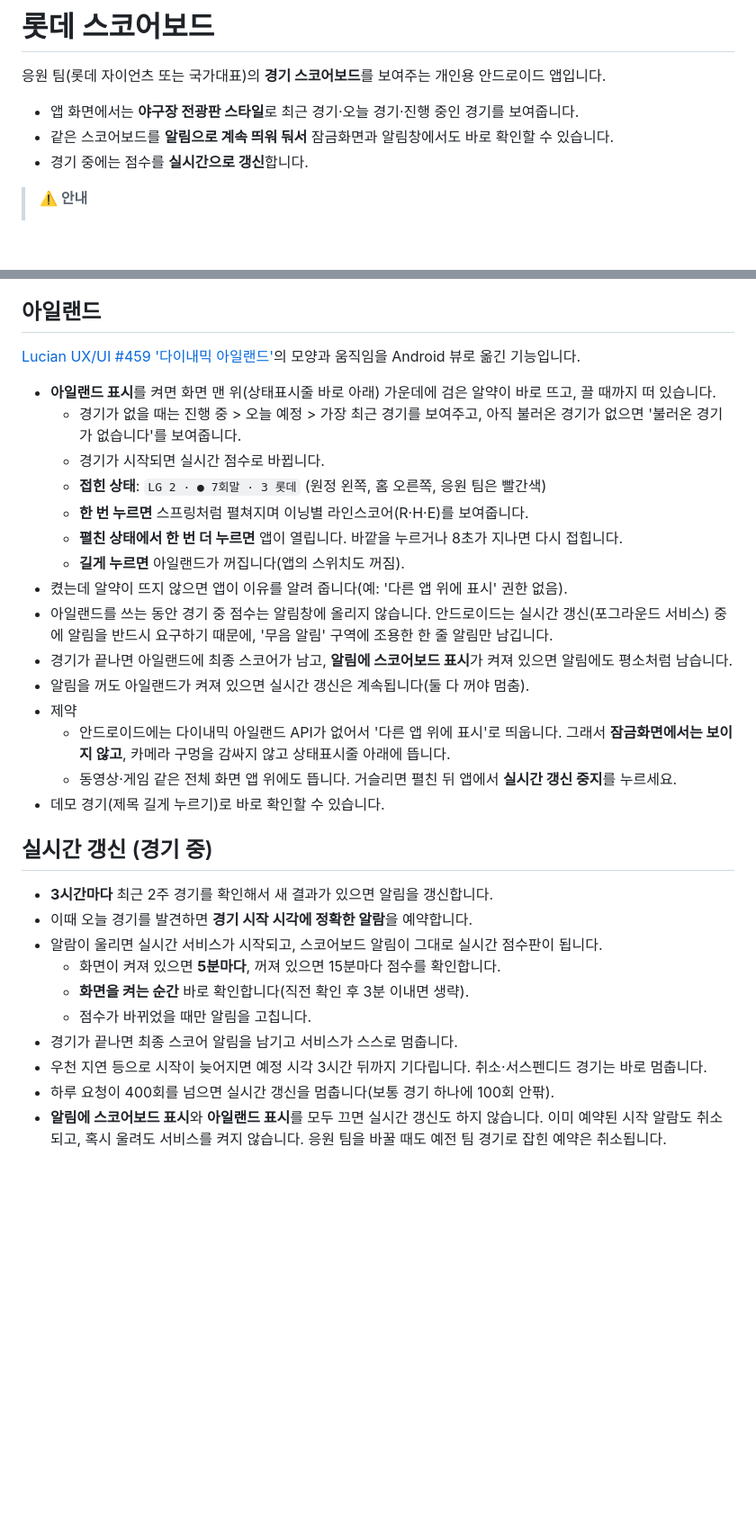
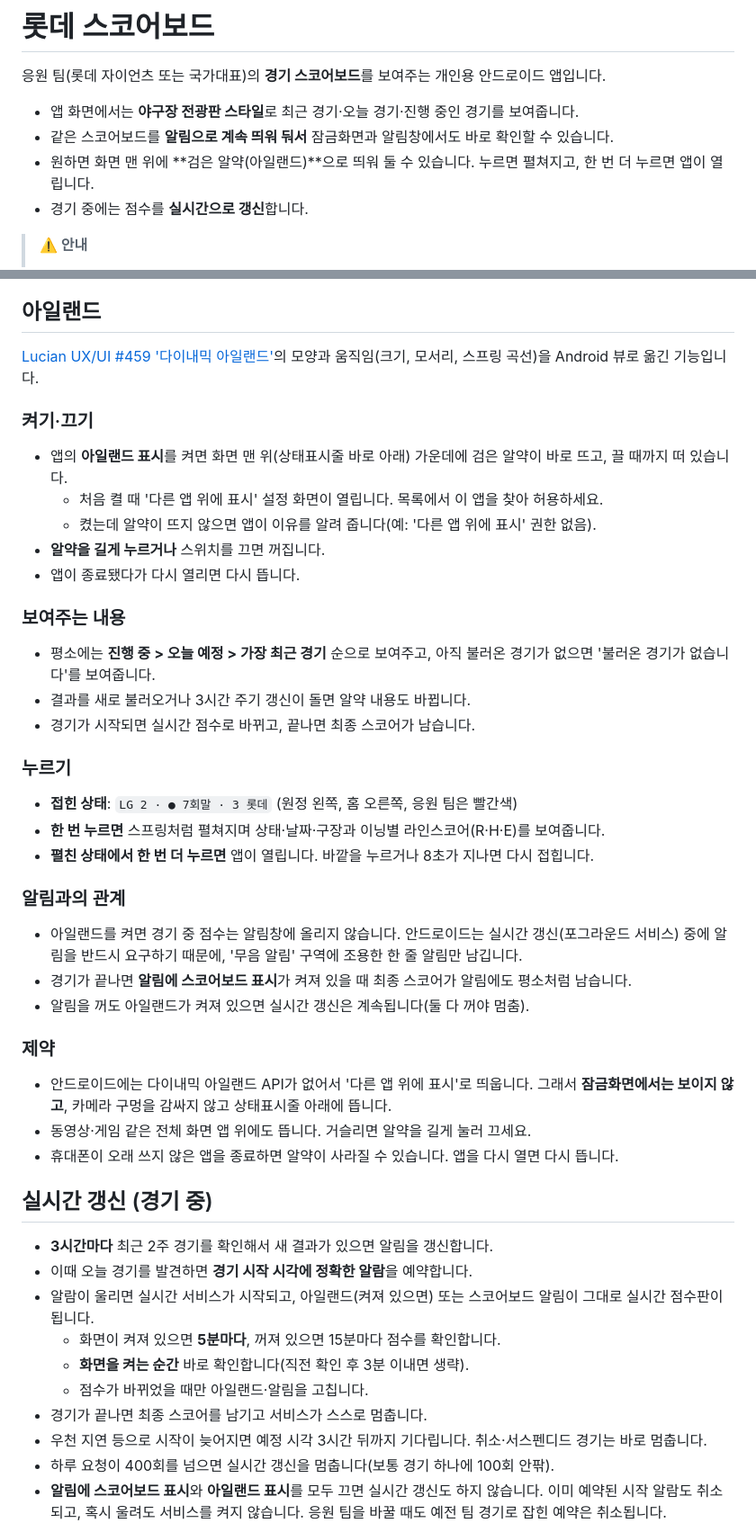
Before and after one commit to yoonheon051/giants, a Markdown page: README.md, 2 parts joined by grey strips. Shown at 90% size. Drawn GitHub-style; blank space fills up the shorter version.

```diff
--- a/README.md
+++ b/README.md
@@ -4,6 +4,7 @@
 
 - 앱 화면에서는 **야구장 전광판 스타일**로 최근 경기·오늘 경기·진행 중인 경기를 보여줍니다.
 - 같은 스코어보드를 **알림으로 계속 띄워 둬서** 잠금화면과 알림창에서도 바로 확인할 수 있습니다.
+- 원하면 화면 맨 위에 **검은 알약(아일랜드)**으로 띄워 둘 수 있습니다. 누르면 펼쳐지고, 한 번 더 누르면 앱이 열립니다.
 - 경기 중에는 점수를 **실시간으로 갱신**합니다.
 
 > **⚠️ 안내**
@@ -135,32 +148,43 @@ flowchart TD
 - 알림에는 예정 경기를 띄우지 않습니다. 경기 전에는 직전 경기 결과를 계속 보여줍니다.
 
 ## 아일랜드
-[Lucian UX/UI #459 '다이내믹 아일랜드'](https://lucianlabs.dev/uxui-prompt/#459)의 모양과 움직임을 Android 뷰로 옮긴 기능입니다.
+[Lucian UX/UI #459 '다이내믹 아일랜드'](https://lucianlabs.dev/uxui-prompt/#459)의 모양과 움직임(크기, 모서리, 스프링 곡선)을 Android 뷰로 옮긴 기능입니다.
 
-- **아일랜드 표시**를 켜면 화면 맨 위(상태표시줄 바로 아래) 가운데에 검은 알약이 바로 뜨고, 끌 때까지 떠 있습니다.
-  - 경기가 없을 때는 진행 중 > 오늘 예정 > 가장 최근 경기를 보여주고, 아직 불러온 경기가 없으면 '불러온 경기가 없습니다'를 보여줍니다.
-  - 경기가 시작되면 실시간 점수로 바뀝니다.
-  - **접힌 상태**: `LG 2 · ● 7회말 · 3 롯데` (원정 왼쪽, 홈 오른쪽, 응원 팀은 빨간색)
-  - **한 번 누르면** 스프링처럼 펼쳐지며 이닝별 라인스코어(R·H·E)를 보여줍니다.
-  - **펼친 상태에서 한 번 더 누르면** 앱이 열립니다. 바깥을 누르거나 8초가 지나면 다시 접힙니다.
-  - **길게 누르면** 아일랜드가 꺼집니다(앱의 스위치도 꺼짐).
-- 켰는데 알약이 뜨지 않으면 앱이 이유를 알려 줍니다(예: '다른 앱 위에 표시' 권한 없음).
-- 아일랜드를 쓰는 동안 경기 중 점수는 알림창에 올리지 않습니다. 안드로이드는 실시간 갱신(포그라운드 서비스) 중에 알림을 반드시 요구하기 때문에, '무음 알림' 구역에 조용한 한 줄 알림만 남깁니다.
-- 경기가 끝나면 아일랜드에 최종 스코어가 남고, **알림에 스코어보드 표시**가 켜져 있으면 알림에도 평소처럼 남습니다.
+### 켜기·끄기
+- 앱의 **아일랜드 표시**를 켜면 화면 맨 위(상태표시줄 바로 아래) 가운데에 검은 알약이 바로 뜨고, 끌 때까지 떠 있습니다.
+  - 처음 켤 때 '다른 앱 위에 표시' 설정 화면이 열립니다. 목록에서 이 앱을 찾아 허용하세요.
+  - 켰는데 알약이 뜨지 않으면 앱이 이유를 알려 줍니다(예: '다른 앱 위에 표시' 권한 없음).
+- **알약을 길게 누르거나** 스위치를 끄면 꺼집니다.
+- 앱이 종료됐다가 다시 열리면 다시 뜹니다.
+
+### 보여주는 내용
+- 평소에는 **진행 중 > 오늘 예정 > 가장 최근 경기** 순으로 보여주고, 아직 불러온 경기가 없으면 '불러온 경기가 없습니다'를 보여줍니다.
+- 결과를 새로 불러오거나 3시간 주기 갱신이 돌면 알약 내용도 바뀝니다.
+- 경기가 시작되면 실시간 점수로 바뀌고, 끝나면 최종 스코어가 남습니다.
+
+### 누르기
+- **접힌 상태**: `LG 2 · ● 7회말 · 3 롯데` (원정 왼쪽, 홈 오른쪽, 응원 팀은 빨간색)
+- **한 번 누르면** 스프링처럼 펼쳐지며 상태·날짜·구장과 이닝별 라인스코어(R·H·E)를 보여줍니다.
+- **펼친 상태에서 한 번 더 누르면** 앱이 열립니다. 바깥을 누르거나 8초가 지나면 다시 접힙니다.
+
+### 알림과의 관계
+- 아일랜드를 켜면 경기 중 점수는 알림창에 올리지 않습니다. 안드로이드는 실시간 갱신(포그라운드 서비스) 중에 알림을 반드시 요구하기 때문에, '무음 알림' 구역에 조용한 한 줄 알림만 남깁니다.
+- 경기가 끝나면 **알림에 스코어보드 표시**가 켜져 있을 때 최종 스코어가 알림에도 평소처럼 남습니다.
 - 알림을 꺼도 아일랜드가 켜져 있으면 실시간 갱신은 계속됩니다(둘 다 꺼야 멈춤).
-- 제약
-  - 안드로이드에는 다이내믹 아일랜드 API가 없어서 '다른 앱 위에 표시'로 띄웁니다. 그래서 **잠금화면에서는 보이지 않고**, 카메라 구멍을 감싸지 않고 상태표시줄 아래에 뜹니다.
-  - 동영상·게임 같은 전체 화면 앱 위에도 뜹니다. 거슬리면 펼친 뒤 앱에서 **실시간 갱신 중지**를 누르세요.
-- 데모 경기(제목 길게 누르기)로 바로 확인할 수 있습니다.
+
+### 제약
+- 안드로이드에는 다이내믹 아일랜드 API가 없어서 '다른 앱 위에 표시'로 띄웁니다. 그래서 **잠금화면에서는 보이지 않고**, 카메라 구멍을 감싸지 않고 상태표시줄 아래에 뜹니다.
+- 동영상·게임 같은 전체 화면 앱 위에도 뜹니다. 거슬리면 알약을 길게 눌러 끄세요.
+- 휴대폰이 오래 쓰지 않은 앱을 종료하면 알약이 사라질 수 있습니다. 앱을 다시 열면 다시 뜹니다.
 
 ## 실시간 갱신 (경기 중)
 - **3시간마다** 최근 2주 경기를 확인해서 새 결과가 있으면 알림을 갱신합니다.
 - 이때 오늘 경기를 발견하면 **경기 시작 시각에 정확한 알람**을 예약합니다.
-- 알람이 울리면 실시간 서비스가 시작되고, 스코어보드 알림이 그대로 실시간 점수판이 됩니다.
+- 알람이 울리면 실시간 서비스가 시작되고, 아일랜드(켜져 있으면) 또는 스코어보드 알림이 그대로 실시간 점수판이 됩니다.
   - 화면이 켜져 있으면 **5분마다**, 꺼져 있으면 15분마다 점수를 확인합니다.
   - **화면을 켜는 순간** 바로 확인합니다(직전 확인 후 3분 이내면 생략).
-  - 점수가 바뀌었을 때만 알림을 고칩니다.
-- 경기가 끝나면 최종 스코어 알림을 남기고 서비스가 스스로 멈춥니다.
+  - 점수가 바뀌었을 때만 아일랜드·알림을 고칩니다.
+- 경기가 끝나면 최종 스코어를 남기고 서비스가 스스로 멈춥니다.
 - 우천 지연 등으로 시작이 늦어지면 예정 시각 3시간 뒤까지 기다립니다. 취소·서스펜디드 경기는 바로 멈춥니다.
 - 하루 요청이 400회를 넘으면 실시간 갱신을 멈춥니다(보통 경기 하나에 100회 안팎).
 - **알림에 스코어보드 표시**와 **아일랜드 표시**를 모두 끄면 실시간 갱신도 하지 않습니다. 이미 예약된 시작 알람도 취소되고, 혹시 울려도 서비스를 켜지 않습니다. 응원 팀을 바꿀 때도 예전 팀 경기로 잡힌 예약은 취소됩니다.
```
Also changed, not shown: other parts of README.md (+27 -9 lines), island-collapsed.png (added), island-expanded.png (added), 7 other files.
